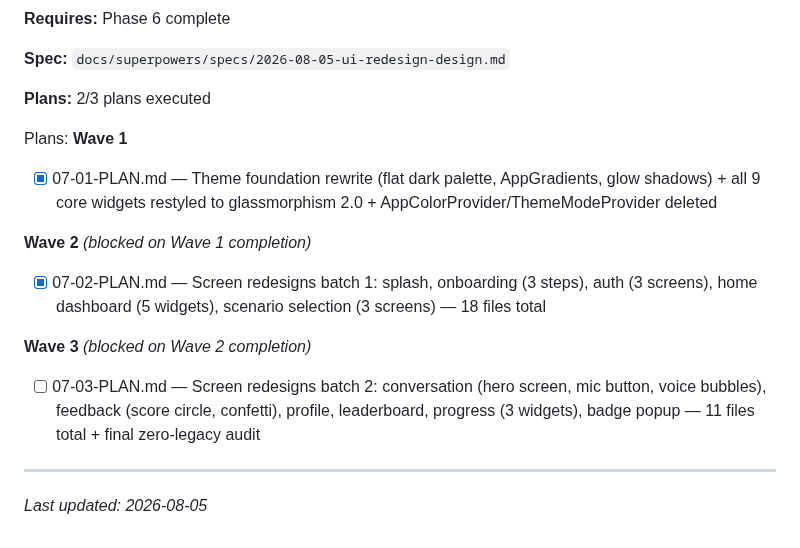
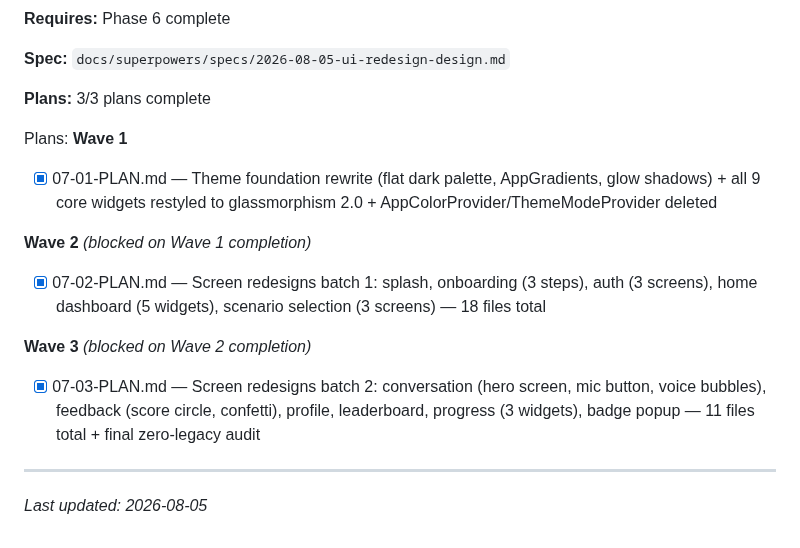
Before and after one commit to heinhtet-zaw12/linguo_wizard, a Markdown page: .planning/ROADMAP.md, the part around the change. Rendered like a GitHub page.

Commit message:
docs(phase-07): update tracking after wave 3

```diff
--- a/.planning/ROADMAP.md
+++ b/.planning/ROADMAP.md
@@ -192,7 +192,7 @@ Plans:
 
 **Spec:** `docs/superpowers/specs/2026-08-05-ui-redesign-design.md`
 
-**Plans:** 2/3 plans executed
+**Plans:** 3/3 plans complete
 
 Plans:
 **Wave 1**
@@ -205,7 +205,7 @@ Plans:
 
 **Wave 3** *(blocked on Wave 2 completion)*
 
-- [ ] 07-03-PLAN.md — Screen redesigns batch 2: conversation (hero screen, mic button, voice bubbles), feedback (score circle, confetti), profile, leaderboard, progress (3 widgets), badge popup — 11 files total + final zero-legacy audit
+- [x] 07-03-PLAN.md — Screen redesigns batch 2: conversation (hero screen, mic button, voice bubbles), feedback (score circle, confetti), profile, leaderboard, progress (3 widgets), badge popup — 11 files total + final zero-legacy audit
 
 ---
 
```
